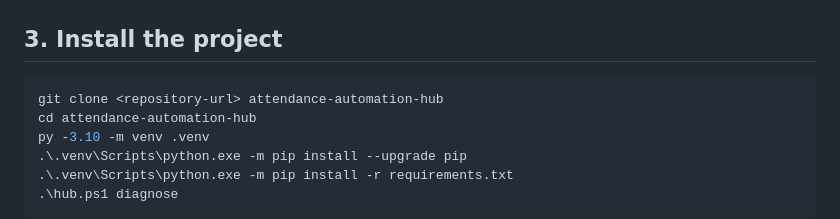
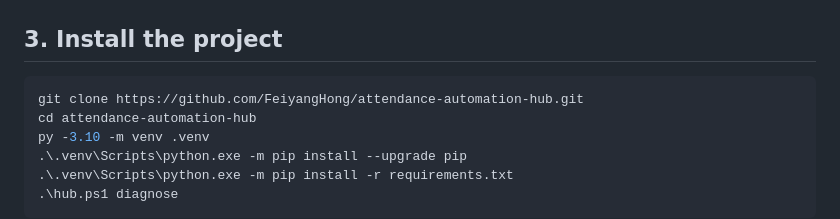
Before and after one commit to FeiyangHong/attendance-automation-hub, a Markdown page: README.md, the part around the change. Drawn GitHub-style.

Commit message:
[DOC]: update repository URLs
Replace the placeholder clone command in both README languages.

Keep installation instructions aligned with the public GitHub repository.

````diff
--- a/README.md
+++ b/README.md
@@ -86,7 +86,7 @@ adb devices -l
 ## 3. Install the project
 
 ```powershell
-git clone <repository-url> attendance-automation-hub
+git clone https://github.com/FeiyangHong/attendance-automation-hub.git
 cd attendance-automation-hub
 py -3.10 -m venv .venv
 .\.venv\Scripts\python.exe -m pip install --upgrade pip
````
Also changed, not shown: README_CN.md (+1 -1 lines).
